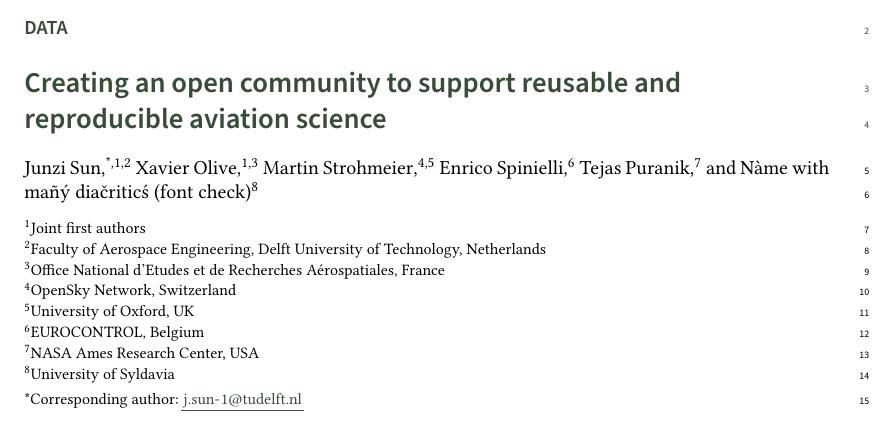
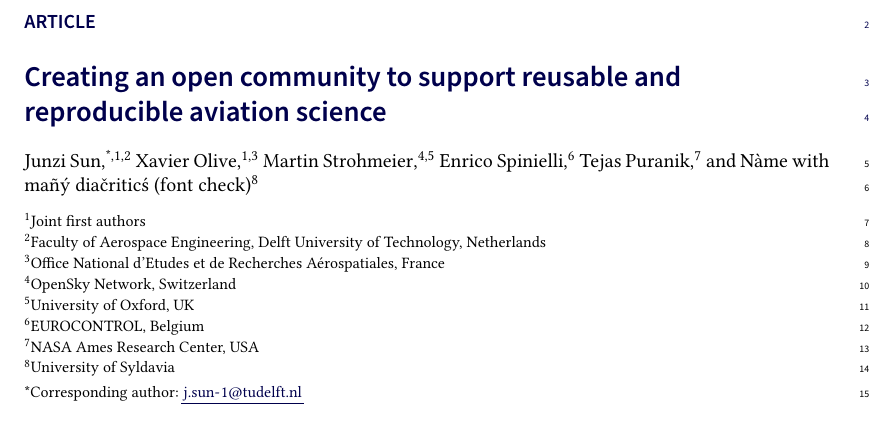
Before and after one commit to open-aviation/joas-template, a LaTeX document (main.tex): part of page 1 of 5, cut at the place of the change. Compiled offline with pdfLaTeX.

```diff
--- a/main.tex
+++ b/main.tex
@@ -1,5 +1,5 @@
 \documentclass[
-  manuscript=data,  %% article (default), rescience, data, or software
+  manuscript=article,  %% article (default), rescience, data, or software
   layout=preprint,  %% preprint (for submission) or publish (for publisher only)
   year=20xx,
   volume=x,
```
Also changed, not shown: README.md, joas-logo.pdf, main.pdf, main.tex (1 more changed lines).
